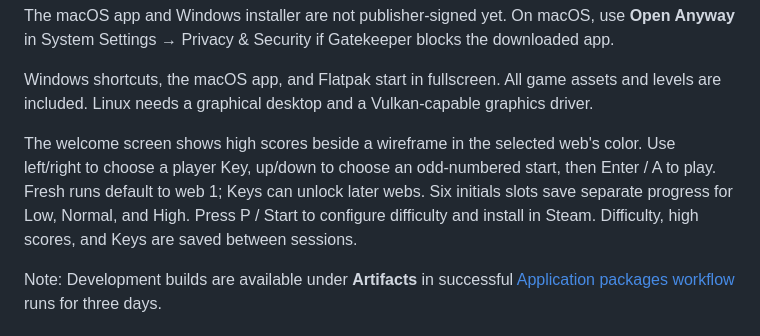
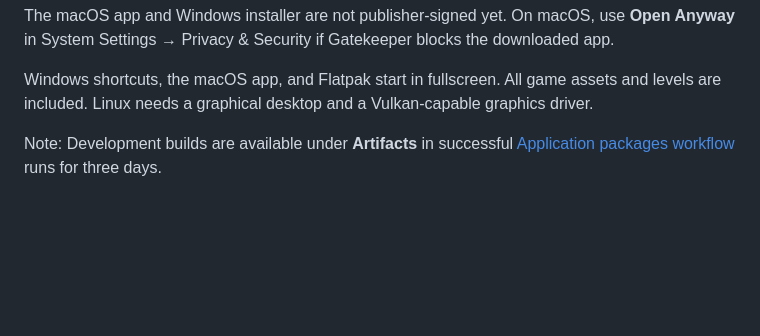
Before and after one commit to glehmann/tempest2032, a Markdown page: README.md, the part around the change. GitHub-like rendering; blank space fills up the shorter version.

Commit message:
Remove welcome screen description from the install section

```diff
--- a/README.md
+++ b/README.md
@@ -68,13 +68,6 @@ the downloaded app.
 Windows shortcuts, the macOS app, and Flatpak start in fullscreen.
 All game assets and levels are included. Linux needs a graphical desktop and a
 Vulkan-capable graphics driver.
-
-The welcome screen shows high scores beside a wireframe in the selected web's color.
-Use left/right to choose a player Key, up/down to choose an odd-numbered start,
-then Enter / A to play. Fresh runs default to web 1; Keys can unlock later webs.
-Six initials slots save separate progress for Low, Normal, and High. Press
-P / Start to configure difficulty and install in Steam. Difficulty, high scores,
-and Keys are saved between sessions.
 
 Note: Development builds are available under **Artifacts** in successful
 [Application packages workflow](https://github.com/glehmann/tempest2032/actions/workflows/packages.yml)
```
